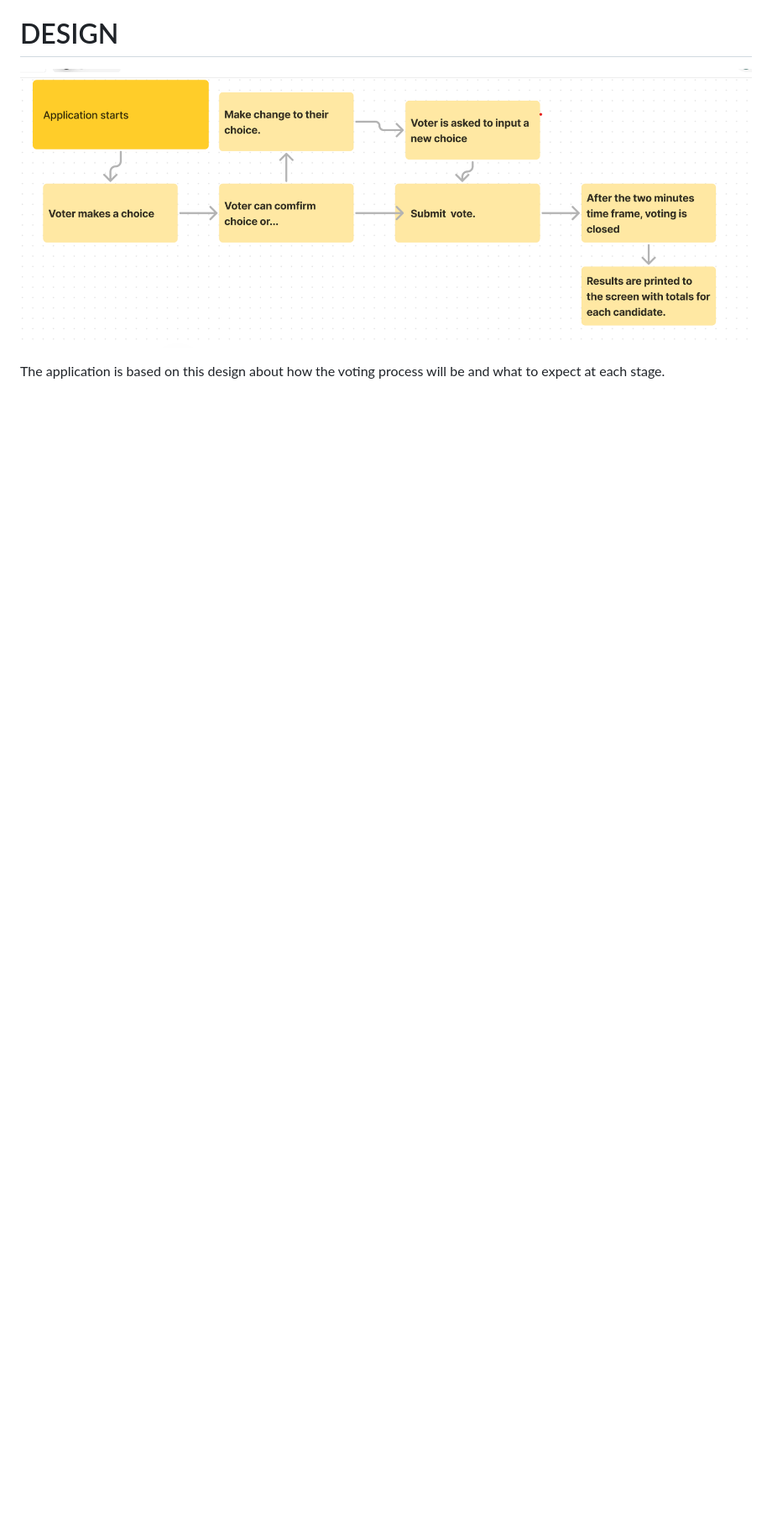
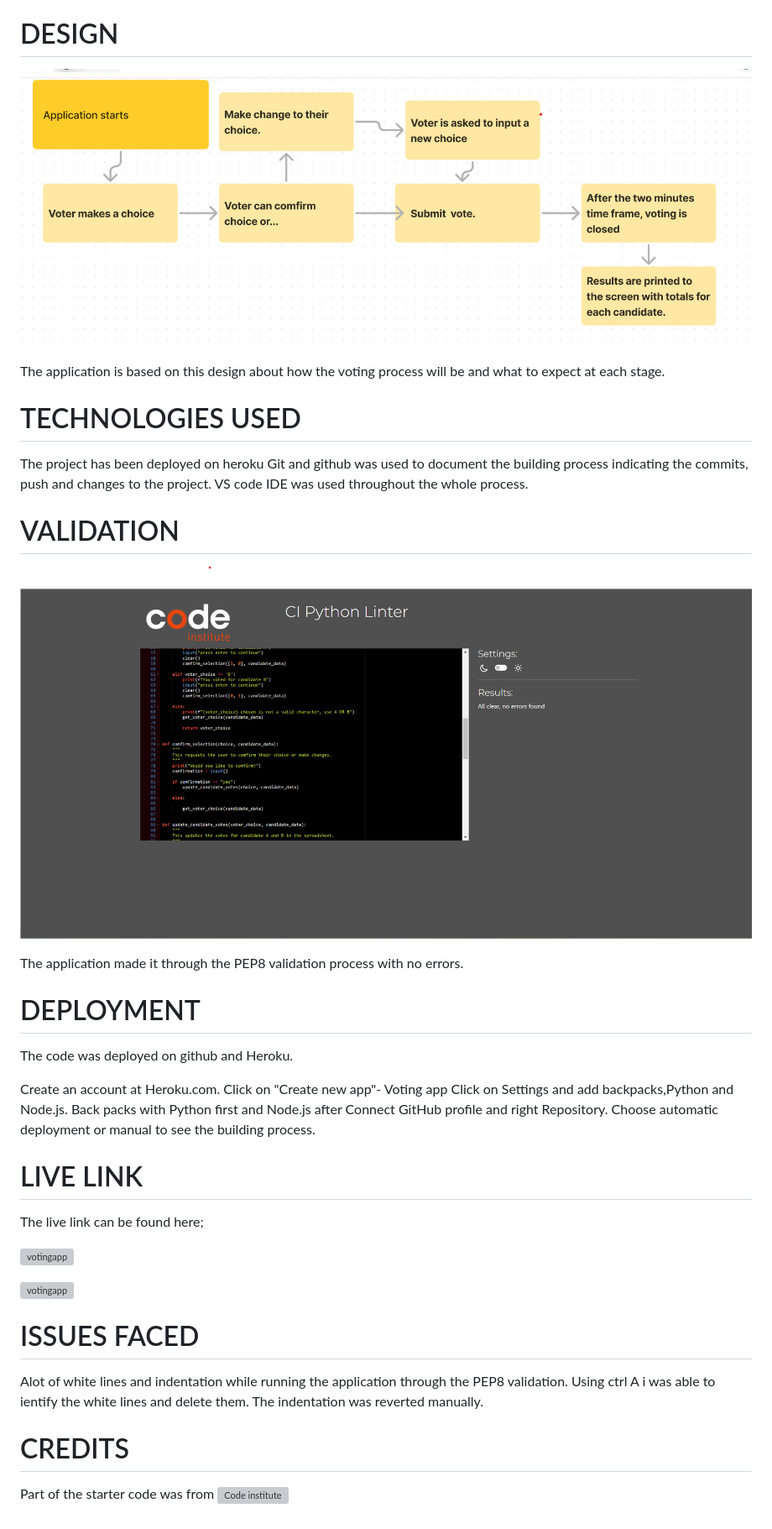
Before and after one commit to Allano256/votingapp, a Markdown page: README.md, the part around the change. Shown: that part at 84% size. Drawn GitHub-style; pictures changed too: assets/images/python_validation.png (added); blank space fills up the shorter version; grey boxes are pictures that could not be loaded.

Commit message:
Add more images to README

```diff
--- a/README.md
+++ b/README.md
@@ -38,3 +38,44 @@ After the two minutes time frame the application will automatically stop and a m
 ![votingapp](assets/images/heroku_wireframe.png)
 
 The application is based on this design about how the voting process will be and what to expect at each stage.
+
+# TECHNOLOGIES USED
+
+The project has been deployed on heroku
+Git and github was used to document the building process indicating the commits, push and changes to the project.
+VS code IDE was used throughout the whole process.
+
+# VALIDATION
+
+![votingapp](assets/images/python_validation.png)
+
+The application made it through the PEP8 validation process with no errors.
+
+# DEPLOYMENT
+
+The code was deployed on github and Heroku.
+
+Create an account at Heroku.com.
+Click on "Create new app"- Voting app
+Click on Settings and add backpacks,Python and Node.js.
+Back packs with Python first and Node.js after
+Connect  GitHub profile and right Repository.
+Choose automatic deployment or manual to see the building process.
+
+# LIVE LINK
+
+The live link can be found here;
+
+![votingapp](https://allano256.github.io/votingapp/)
+
+![votingapp](https://voting-app-d1f18afa1974.herokuapp.com/)
+
+# ISSUES FACED
+
+Alot of white lines and indentation while running the application through the PEP8 validation. Using ctrl A i was able to ientify the white lines and delete them. The indentation was reverted manually.
+
+
+
+ # CREDITS
+
+ Part of the starter code was from  ![Code institute](https://github.com/Code-Institute-Solutions/love-sandwiches-p5-sourcecode)
```
